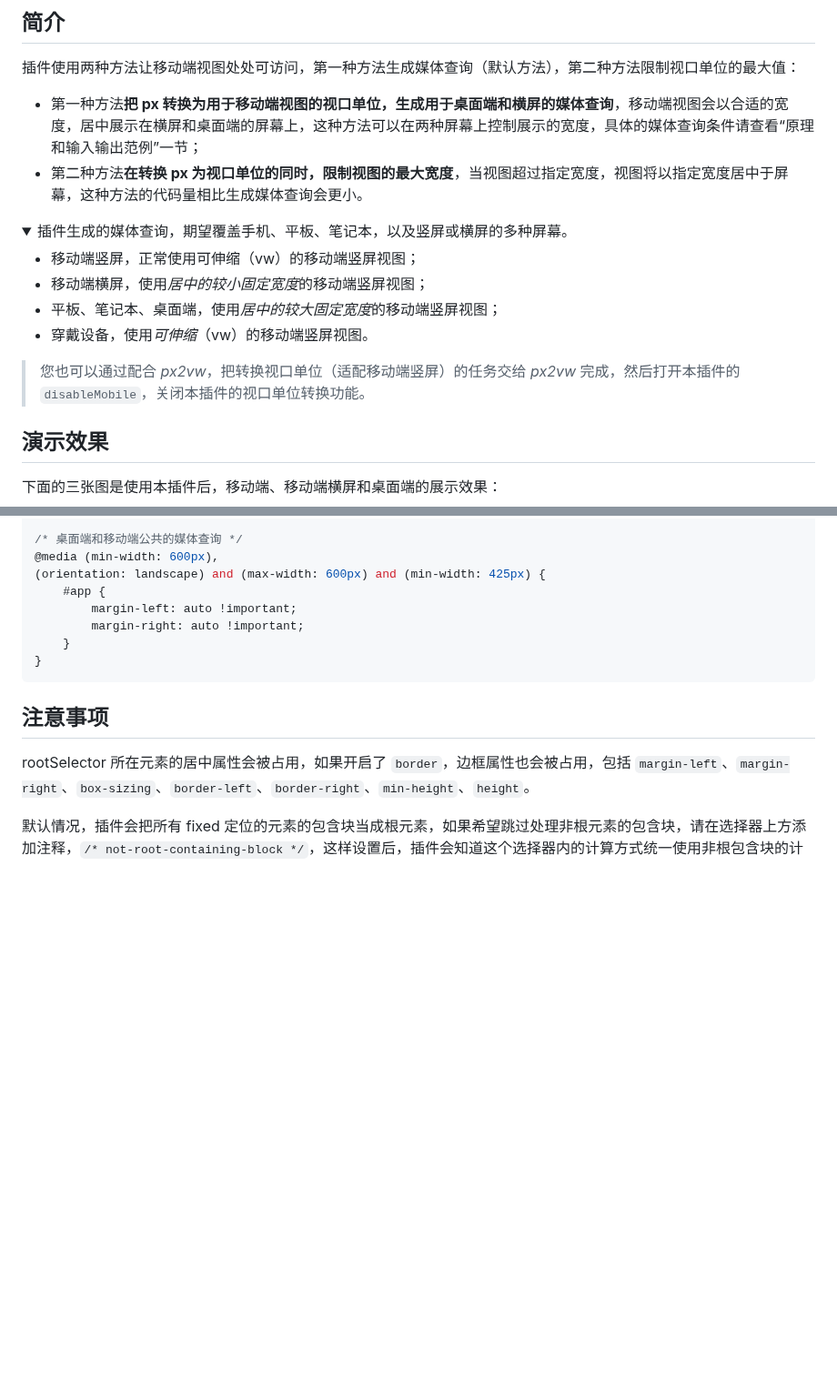
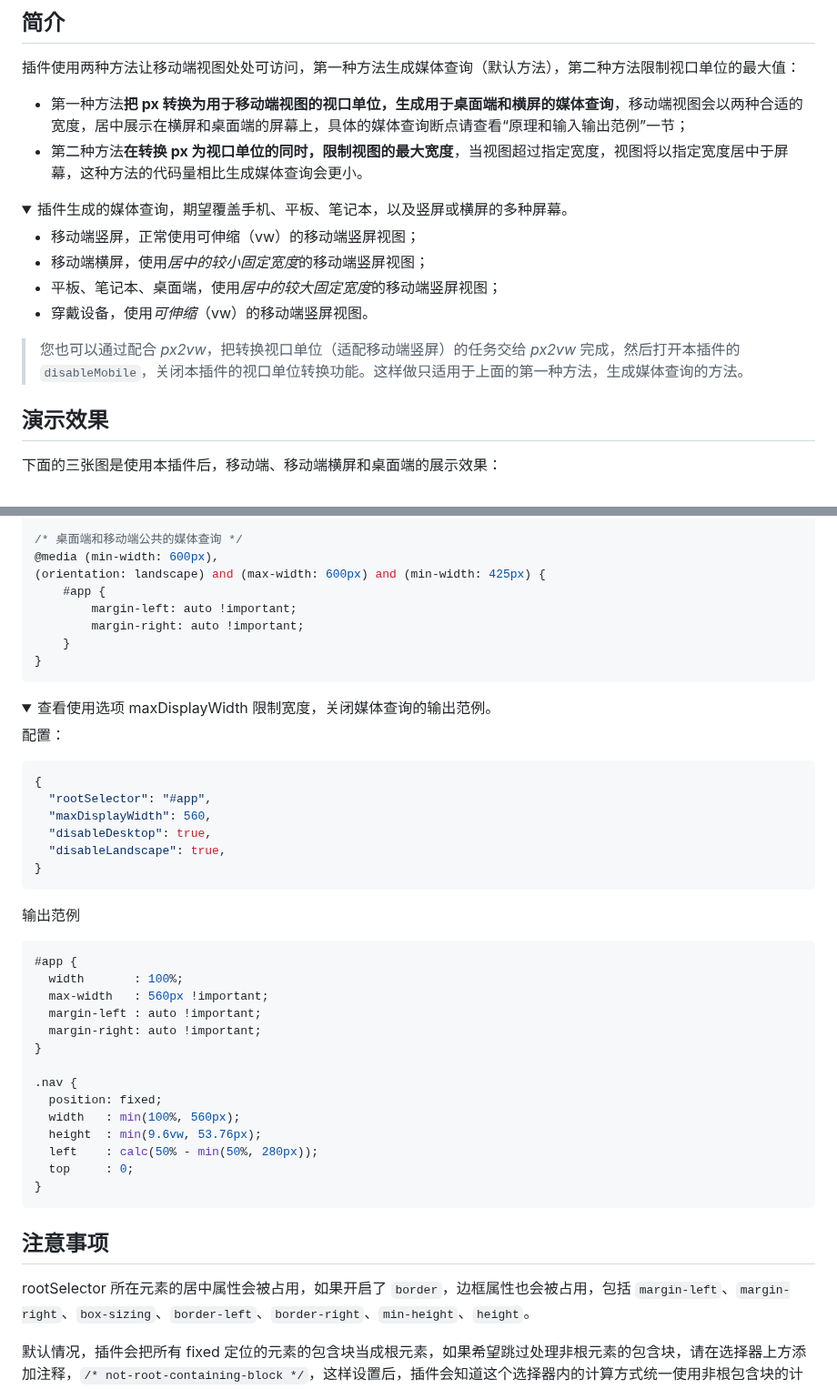
Before and after one commit to wswmsword/postcss-mobile-forever, a Markdown page: README.md, 2 parts joined by grey strips. Shown at 91% size. Rendered like a GitHub page; folded sections open; blank space fills up the shorter version.

````diff
--- a/README.md
+++ b/README.md
@@ -49,7 +49,7 @@ import autoprefixer from 'autoprefixer'
 ## 简介
 
 插件使用两种方法让移动端视图处处可访问，第一种方法生成媒体查询（默认方法），第二种方法限制视口单位的最大值：
-- 第一种方法**把 px 转换为用于移动端视图的视口单位，生成用于桌面端和横屏的媒体查询**，移动端视图会以合适的宽度，居中展示在横屏和桌面端的屏幕上，这种方法可以在两种屏幕上控制展示的宽度，具体的媒体查询条件请查看“原理和输入输出范例”一节；
+- 第一种方法**把 px 转换为用于移动端视图的视口单位，生成用于桌面端和横屏的媒体查询**，移动端视图会以两种合适的宽度，居中展示在横屏和桌面端的屏幕上，具体的媒体查询断点请查看“原理和输入输出范例”一节；
 - 第二种方法**在转换 px 为视口单位的同时，限制视图的最大宽度**，当视图超过指定宽度，视图将以指定宽度居中于屏幕，这种方法的代码量相比生成媒体查询会更小。
 
 <details>
@@ -63,7 +63,7 @@ import autoprefixer from 'autoprefixer'
 - 穿戴设备，使用*可伸缩*（vw）的移动端竖屏视图。
 </details>
 
-> 您也可以通过配合 *px2vw*，把转换视口单位（适配移动端竖屏）的任务交给 *px2vw* 完成，然后打开本插件的 `disableMobile`，关闭本插件的视口单位转换功能。
+> 您也可以通过配合 *px2vw*，把转换视口单位（适配移动端竖屏）的任务交给 *px2vw* 完成，然后打开本插件的 `disableMobile`，关闭本插件的视口单位转换功能。这样做只适用于上面的第一种方法，生成媒体查询的方法。
 
 ## 演示效果
 
@@ -303,6 +303,38 @@ npm run start
 }
 ```
 
+<details>
+<summary>查看使用选项 maxDisplayWidth 限制宽度，关闭媒体查询的输出范例。</summary>
+
+配置：
+```json
+{
+  "rootSelector": "#app",
+  "maxDisplayWidth": 560,
+  "disableDesktop": true,
+  "disableLandscape": true,
+}
+```
+
+输出范例
+```css
+#app {
+  width       : 100%;
+  max-width   : 560px !important;
+  margin-left : auto !important;
+  margin-right: auto !important;
+}
+
+.nav {
+  position: fixed;
+  width   : min(100%, 560px);
+  height  : min(9.6vw, 53.76px);
+  left    : calc(50% - min(50%, 280px));
+  top     : 0;
+}
+```
+</details>
+
 ## 注意事项
 
 rootSelector 所在元素的居中属性会被占用，如果开启了 `border`，边框属性也会被占用，包括 `margin-left`、`margin-right`、`box-sizing`、`border-left`、`border-right`、`min-height`、`height`。
````
